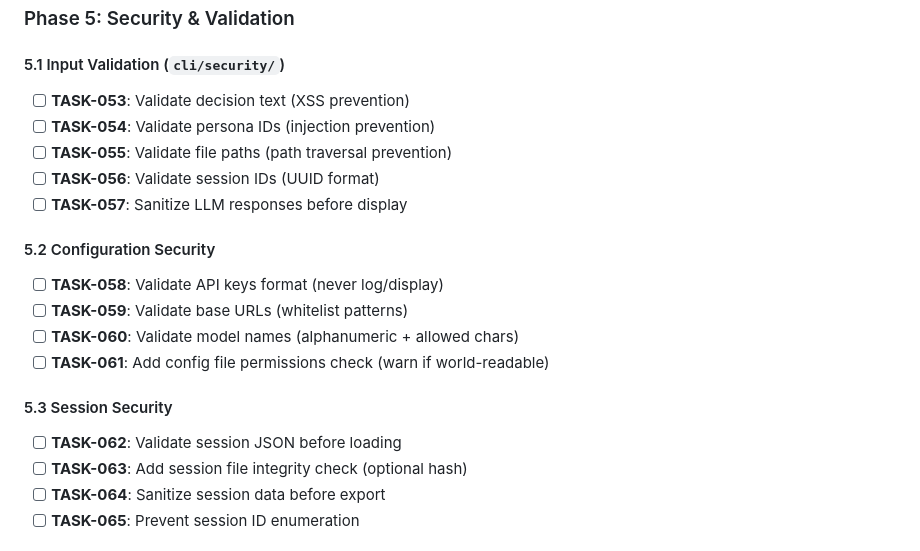
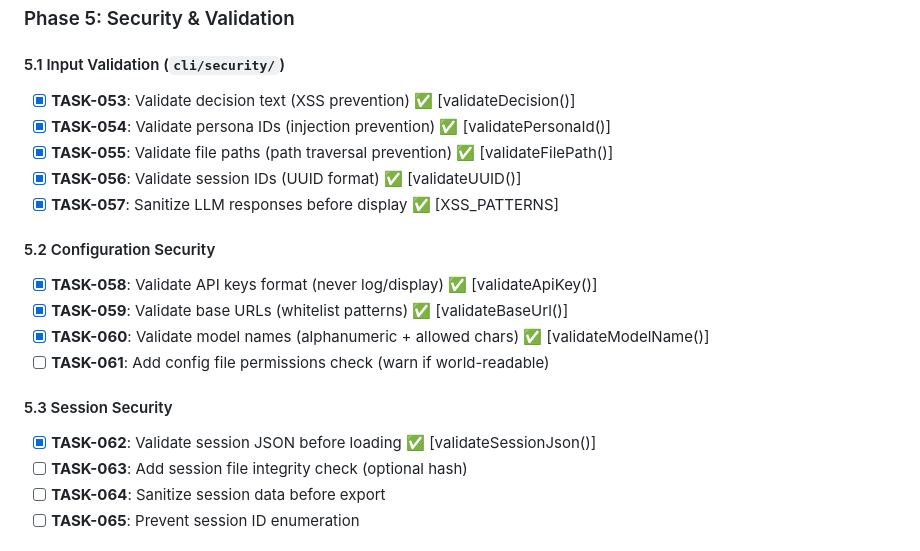
Before and after one commit to synthanai/spar-kit, a Markdown page: ROADMAP.md, the part around one of its changes. Drawn GitHub-style.

```diff
--- a/ROADMAP.md
+++ b/ROADMAP.md
@@ -111,20 +111,20 @@ Transform `sparkit status` from a static printout into an **interactive terminal
 ### Phase 5: Security & Validation
 
 #### 5.1 Input Validation (`cli/security/`)
-- [ ] **TASK-053**: Validate decision text (XSS prevention)
-- [ ] **TASK-054**: Validate persona IDs (injection prevention)
-- [ ] **TASK-055**: Validate file paths (path traversal prevention)
-- [ ] **TASK-056**: Validate session IDs (UUID format)
-- [ ] **TASK-057**: Sanitize LLM responses before display
+- [x] **TASK-053**: Validate decision text (XSS prevention) ✅ [validateDecision()]
+- [x] **TASK-054**: Validate persona IDs (injection prevention) ✅ [validatePersonaId()]
+- [x] **TASK-055**: Validate file paths (path traversal prevention) ✅ [validateFilePath()]
+- [x] **TASK-056**: Validate session IDs (UUID format) ✅ [validateUUID()]
+- [x] **TASK-057**: Sanitize LLM responses before display ✅ [XSS_PATTERNS]
 
 #### 5.2 Configuration Security
-- [ ] **TASK-058**: Validate API keys format (never log/display)
-- [ ] **TASK-059**: Validate base URLs (whitelist patterns)
-- [ ] **TASK-060**: Validate model names (alphanumeric + allowed chars)
+- [x] **TASK-058**: Validate API keys format (never log/display) ✅ [validateApiKey()]
+- [x] **TASK-059**: Validate base URLs (whitelist patterns) ✅ [validateBaseUrl()]
+- [x] **TASK-060**: Validate model names (alphanumeric + allowed chars) ✅ [validateModelName()]
 - [ ] **TASK-061**: Add config file permissions check (warn if world-readable)
 
 #### 5.3 Session Security
-- [ ] **TASK-062**: Validate session JSON before loading
+- [x] **TASK-062**: Validate session JSON before loading ✅ [validateSessionJson()]
 - [ ] **TASK-063**: Add session file integrity check (optional hash)
 - [ ] **TASK-064**: Sanitize session data before export
 - [ ] **TASK-065**: Prevent session ID enumeration
```
Also changed, not shown: other parts of ROADMAP.md (+2 -2 lines), docs/KEYBOARD_SHORTCUTS.md (added, +120 -0 lines).
